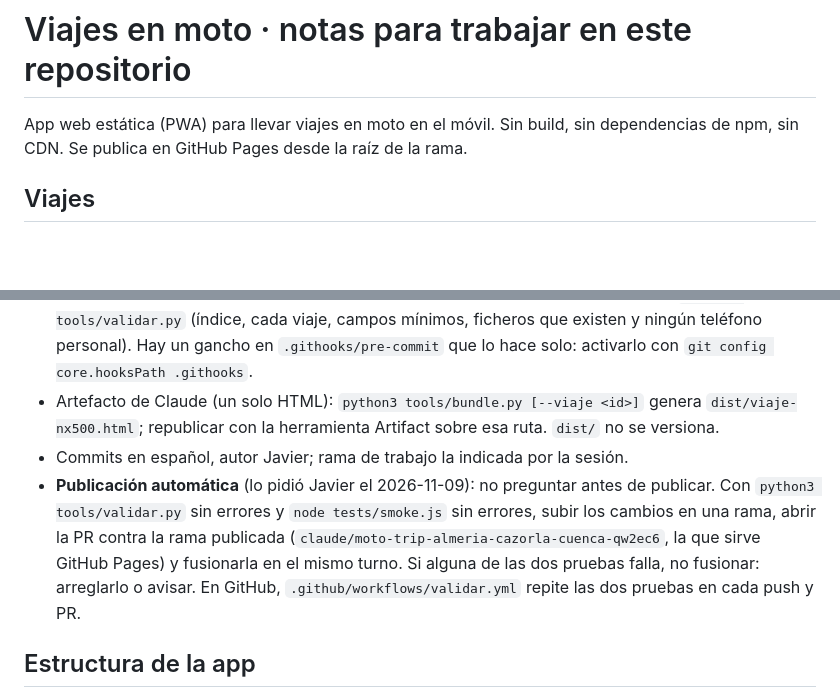
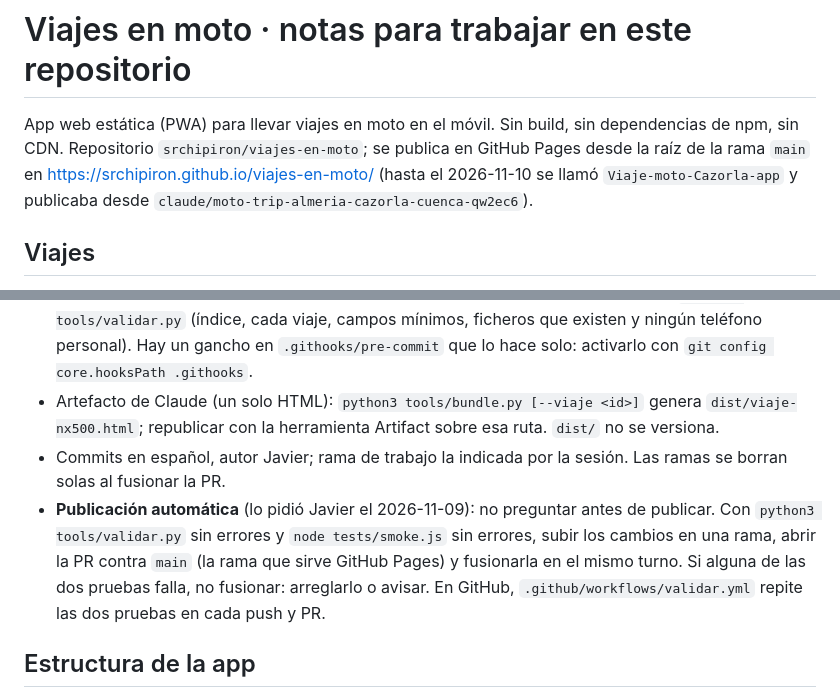
Before and after one commit to srchipiron/Viaje-moto-Cazorla-app, a Markdown page: CLAUDE.md, 2 parts joined by grey strips. Rendered like a GitHub page; blank space fills up the shorter version.

Commit message:
Repositorio viajes-en-moto con rama main
- CLAUDE.md: nombre del repositorio, rama main y dirección nueva de la app
- README: enlace a la app

Co-Authored-By: Claude Opus 5.5 <noreply@anthropic.com>
Claude-Session: https://claude.ai/code/session_01GiSyCgSnfXEXEFLzrz2Q5r

```diff
--- a/CLAUDE.md
+++ b/CLAUDE.md
@@ -1,7 +1,9 @@
 # Viajes en moto · notas para trabajar en este repositorio
 
 App web estática (PWA) para llevar viajes en moto en el móvil. Sin build, sin dependencias de
-npm, sin CDN. Se publica en GitHub Pages desde la raíz de la rama.
+npm, sin CDN. Repositorio `srchipiron/viajes-en-moto`; se publica en GitHub Pages desde la raíz de
+la rama `main` en https://srchipiron.github.io/viajes-en-moto/ (hasta el 2026-11-10 se llamó
+`Viaje-moto-Cazorla-app` y publicaba desde `claude/moto-trip-almeria-cazorla-cuenca-qw2ec6`).
 
 ## Viajes
 
@@ -102,11 +104,11 @@ npm, sin CDN. Se publica en GitHub Pages desde la raíz de la rama.
   `git config core.hooksPath .githooks`.
 - Artefacto de Claude (un solo HTML): `python3 tools/bundle.py [--viaje <id>]` genera `dist/viaje-nx500.html`;
   republicar con la herramienta Artifact sobre esa ruta. `dist/` no se versiona.
-- Commits en español, autor Javier; rama de trabajo la indicada por la sesión.
+- Commits en español, autor Javier; rama de trabajo la indicada por la sesión. Las ramas se borran solas
+  al fusionar la PR.
 - **Publicación automática** (lo pidió Javier el 2026-11-09): no preguntar antes de publicar. Con
   `python3 tools/validar.py` sin errores y `node tests/smoke.js` sin errores, subir los cambios en una
-  rama, abrir la PR contra la rama publicada (`claude/moto-trip-almeria-cazorla-cuenca-qw2ec6`, la que
-  sirve GitHub Pages) y fusionarla en el mismo turno. Si alguna de las dos pruebas falla, no fusionar:
+  rama, abrir la PR contra `main` (la rama que sirve GitHub Pages) y fusionarla en el mismo turno. Si alguna de las dos pruebas falla, no fusionar:
   arreglarlo o avisar. En GitHub, `.github/workflows/validar.yml` repite las dos pruebas en cada push y PR.
 
 ## Estructura de la app
```
Also changed, not shown: README.md (+2 -0 lines).
